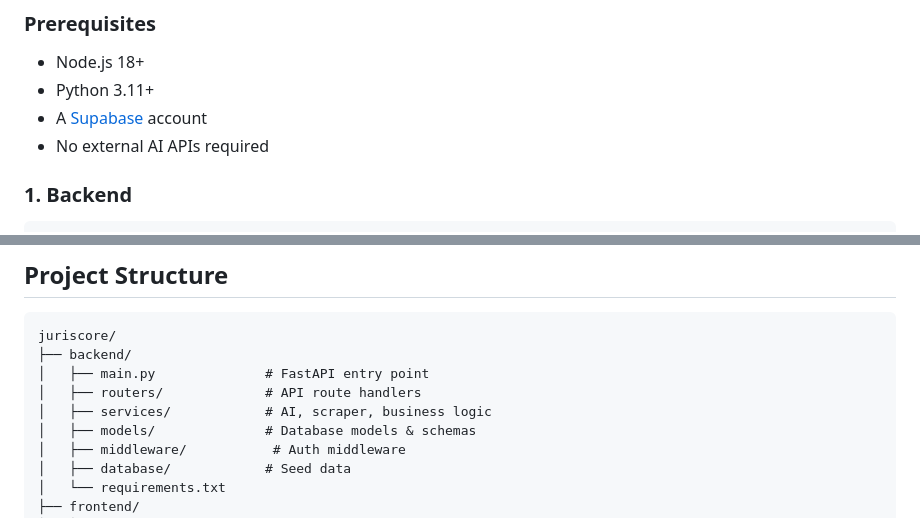
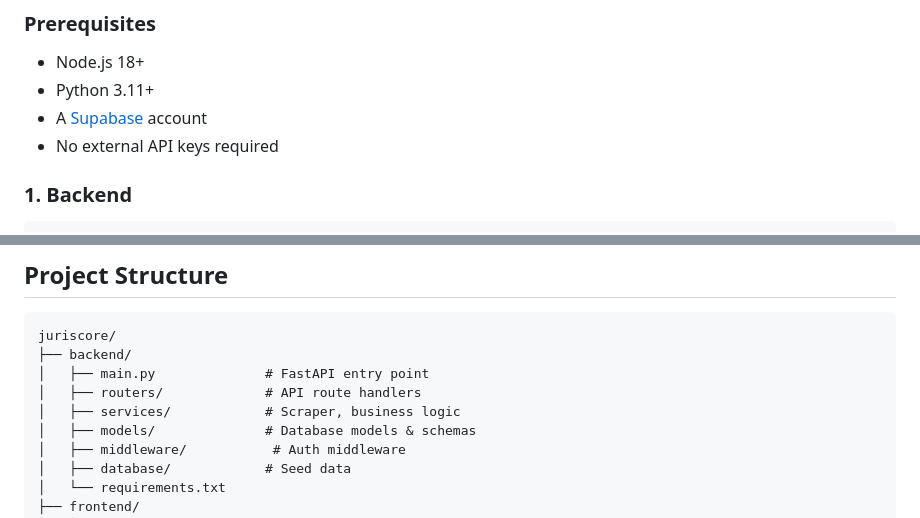
Before and after one commit to ishiidoc96-ship-it/juriscore, a Markdown page: README.md, 2 parts joined by grey strips. Drawn GitHub-style.

Commit message:
chore: remove AI references from README

```diff
--- a/README.md
+++ b/README.md
@@ -41,7 +41,7 @@ All case law and statutes are sourced from [kenyalaw.org](https://www.kenyalaw.o
 - Node.js 18+
 - Python 3.11+
 - A [Supabase](https://supabase.com) account
-- No external AI APIs required
+- No external API keys required
 
 ### 1. Backend
 
@@ -134,7 +134,7 @@ juriscore/
 ├── backend/
 │   ├── main.py              # FastAPI entry point
 │   ├── routers/             # API route handlers
-│   ├── services/            # AI, scraper, business logic
+│   ├── services/            # Scraper, business logic
 │   ├── models/              # Database models & schemas
 │   ├── middleware/           # Auth middleware
 │   ├── database/            # Seed data
```
